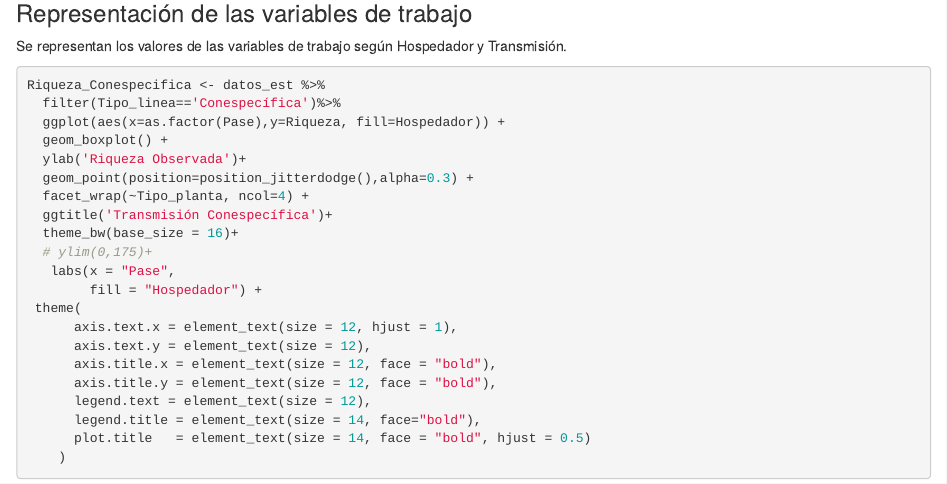
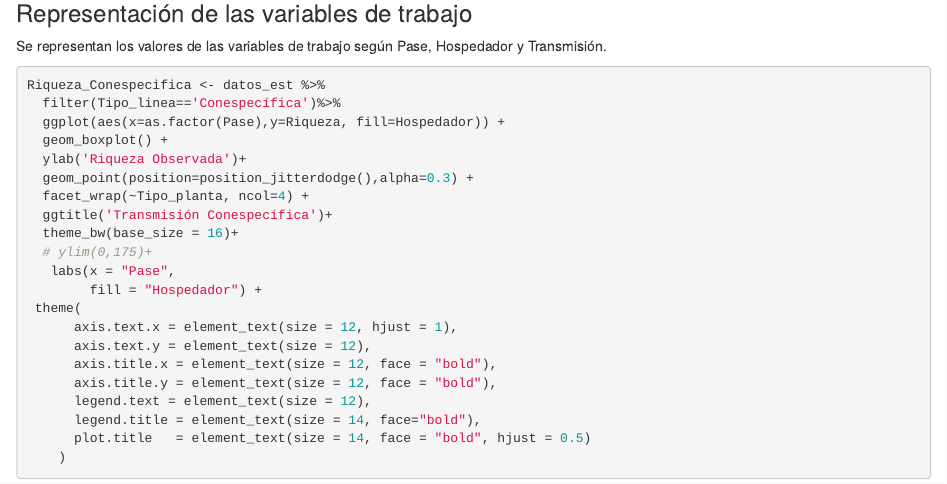
Before and after one commit to rubenchaboy/Tomato-Assembly, an R Markdown document (Archivos Transmisión/Script Analisis transmision.Rmd): the page in a window 1100 px wide, from 9140 px down. Rendered offline with R 4.5, knitr and Pandoc, with nearby package versions; some code elsewhere in the file could not run offline.

Commit message:
Update Script Analisis transmision.Rmd

````diff
--- a/Archivos Transmisión/Script Analisis transmision.Rmd
+++ b/Archivos Transmisión/Script Analisis transmision.Rmd
@@ -319,7 +319,7 @@ saveRDS(ps_nocontrol_filtrado_rare, "ps_nocontrol_filtrado_rare_noMF.rds")
 
 ### Representación de las variables de trabajo {#representacion}
 
-Se representan los valores de las variables de trabajo según Hospedador y Transmisión.
+Se representan los valores de las variables de trabajo según Pase, Hospedador y Transmisión.
 
 ```{r}
 
````
